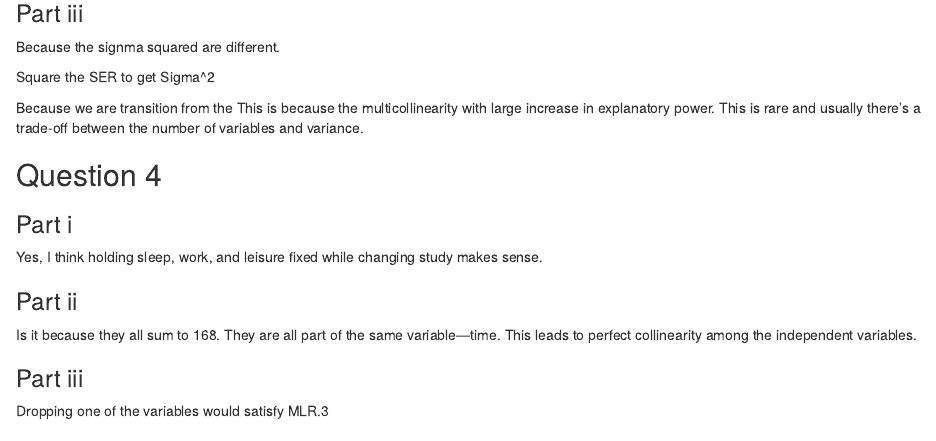
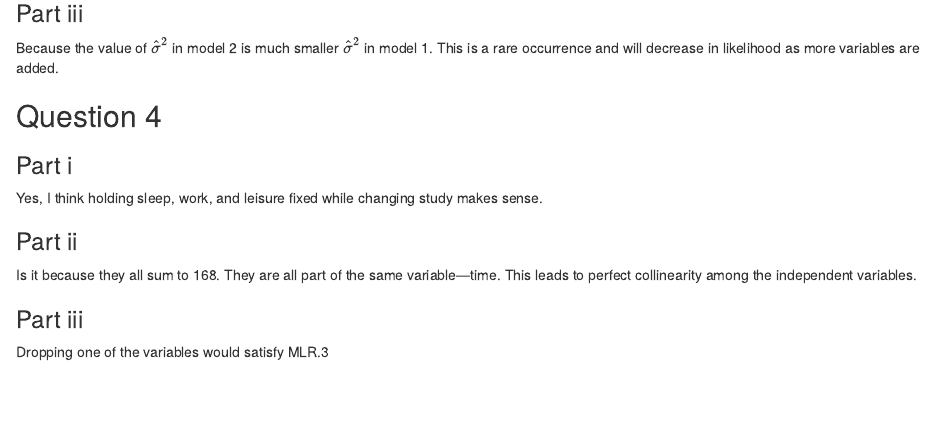
Before and after one commit to patrickneyland/econometrics, an R Markdown document (Homework/HW6/HW6_Patrick Neyland.Rmd): the page in a window 1100 px wide, from 1700 px down. Rendered offline with R 4.5, knitr and Pandoc, with nearby package versions; drawn as R Markdown's standard HTML page in place of the format the file asks for; some code elsewhere in the file could not run offline.

Commit message:
completed ch6 hw

````diff
--- a/Homework/HW6/HW6_Patrick Neyland.Rmd
+++ b/Homework/HW6/HW6_Patrick Neyland.Rmd
@@ -66,12 +66,7 @@ vif(model3_3)
 ```
 
 ### Part iii
-Because the signma squared are different.
-
-Square the SER to get Sigma^2
-
-Because we are transition from the
-This is because the multicollinearity with large increase in explanatory power. This is rare and usually there's a trade-off between the number of variables and variance.
+Because the value of $\hat\sigma^2$ in model 2 is much smaller $\hat\sigma^2$ in model 1. This is a rare occurrence and will decrease in likelihood as more variables are added.
 
 ## Question 4
 ### Part i
````
Also changed, not shown: 2 other files.
